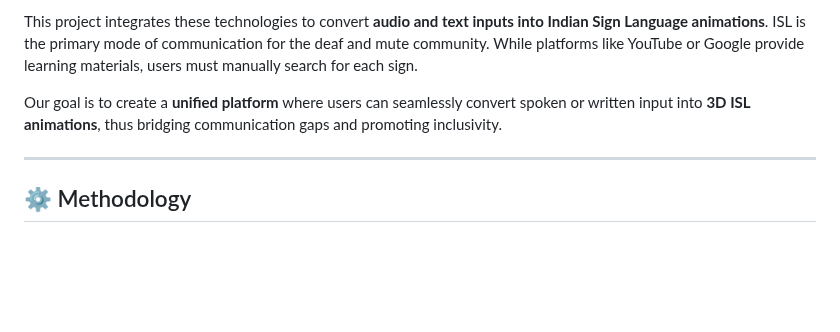
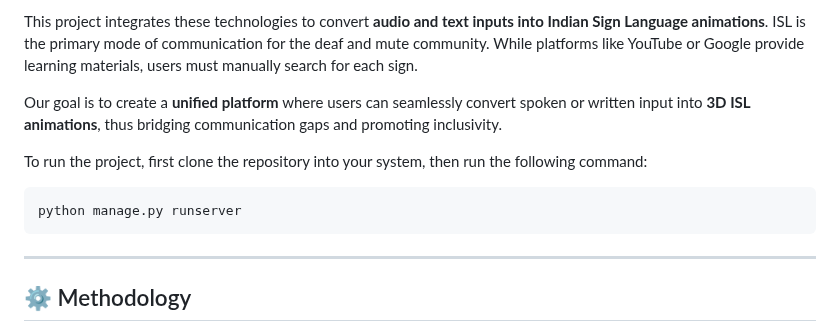
Before and after one commit to PranavAgwan/Audio-and-Text-to-Indian-Sign-Language-using-NLP-Techniques, a Markdown page: README.md, the part around the change. GitHub-like rendering; blank space fills up the shorter version.

````diff
--- a/README.md
+++ b/README.md
@@ -18,6 +18,11 @@ Two major components of NLP — **Audio Recognition** and **Text Recognition**
 This project integrates these technologies to convert **audio and text inputs into Indian Sign Language animations**. ISL is the primary mode of communication for the deaf and mute community. While platforms like YouTube or Google provide learning materials, users must manually search for each sign.
 
 Our goal is to create a **unified platform** where users can seamlessly convert spoken or written input into **3D ISL animations**, thus bridging communication gaps and promoting inclusivity.
+
+To run the project, first clone the repository into your system, then run the following command:
+```bash
+python manage.py runserver
+```
 
 ---
 
````
